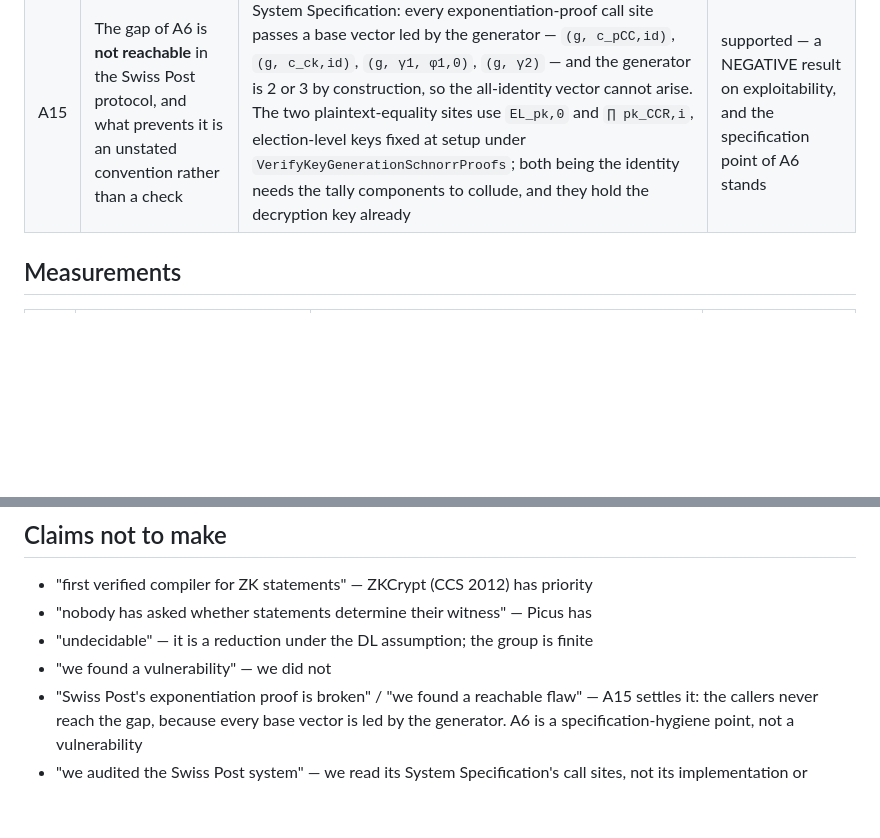
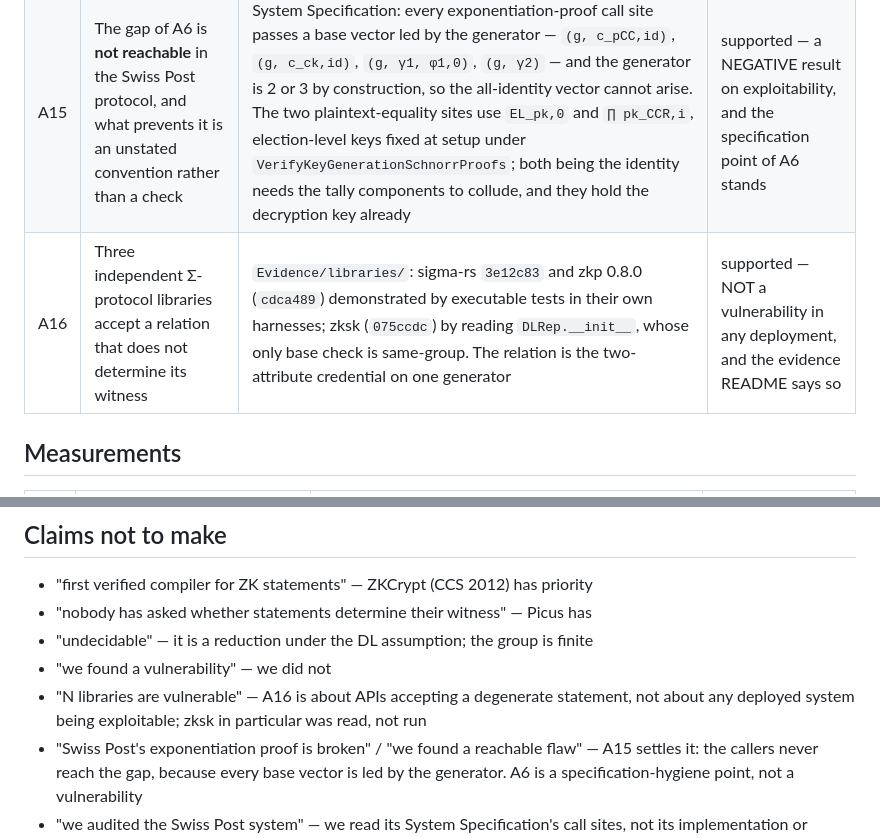
Before and after one commit to mukeshtiwari/SigmaLang, a Markdown page: ClaimMap.md, 2 parts joined by grey strips. GitHub-like rendering; blank space fills up the shorter version.

Commit message:
Record the library sweep, and its limits
A16 is three libraries accepting the same degenerate credential
relation, two demonstrated by executable tests and one by reading.
The do-not-say list gains a line keeping that separate from any claim
about deployed systems, and noting that zksk was read rather than
run.

```diff
--- a/ClaimMap.md
+++ b/ClaimMap.md
@@ -54,6 +54,7 @@ deciding would compute them.
 | A14 | The instantiation theory is wired to this repository's own compiler, and splits the work into a design-time half and a cheap per-instance half | `Compiler/DslInstantiate.v`, axiom-free: `row_of_terms_is_instantiated` and `compiled_matrix_is_instantiated` (the bridge — a cell is the list of (base, coefficient) pairs on a variable), `faithful_tob` + `faithful_tob_sound` (the per-instance decision procedure: group-element comparisons only, no field arithmetic), `faithful_check_transfers_the_design_time_verdict`, `no_instance_rescues_a_bad_statement`, and two computed `Example`s | supported |
 | A15 | The design-time result reaches compiled statements, claim included, across the whole source language | `Compiler/DslInstantiate.v`, axiom-free: `live_claim_is_design_time` (a branch's computed claim equals the syntactic one under a faithful environment) and `compiled_statement_leaves_determine` (`SEqs`/`SAnd`/`SOr`/`SThresh`: a checked statement compiles to a tree whose every leaf determines its live claim) | supported |
 | A15 | The gap of A6 is **not reachable** in the Swiss Post protocol, and what prevents it is an unstated convention rather than a check | System Specification: every exponentiation-proof call site passes a base vector led by the generator — `(g, c_pCC,id)`, `(g, c_ck,id)`, `(g, γ1, φ1,0)`, `(g, γ2)` — and the generator is 2 or 3 by construction, so the all-identity vector cannot arise. The two plaintext-equality sites use `EL_pk,0` and `∏ pk_CCR,i`, election-level keys fixed at setup under `VerifyKeyGenerationSchnorrProofs`; both being the identity needs the tally components to collude, and they hold the decryption key already | supported — a NEGATIVE result on exploitability, and the specification point of A6 stands |
+| A16 | Three independent Σ-protocol libraries accept a relation that does not determine its witness | `Evidence/libraries/`: sigma-rs `3e12c83` and zkp 0.8.0 (`cdca489`) demonstrated by executable tests in their own harnesses; zksk (`075ccdc`) by reading `DLRep.__init__`, whose only base check is same-group. The relation is the two-attribute credential on one generator | supported — NOT a vulnerability in any deployment, and the evidence README says so |
 
 ## Measurements
 
@@ -75,6 +76,7 @@ deciding would compute them.
 - "nobody has asked whether statements determine their witness" — Picus has
 - "undecidable" — it is a reduction under the DL assumption; the group is finite
 - "we found a vulnerability" — we did not
+- "N libraries are vulnerable" — A16 is about APIs accepting a degenerate statement, not about any deployed system being exploitable; zksk in particular was read, not run
 - "Swiss Post's exponentiation proof is broken" / "we found a reachable flaw" — A15 settles it: the callers never reach the gap, because every base vector is led by the generator. A6 is a specification-hygiene point, not a vulnerability
 - "we audited the Swiss Post system" — we read its System Specification's call sites, not its implementation or deployment
 - "our tool found the Swiss Post gap automatically" — the transcription from the spec was by hand; the tool decided the transcribed relations
```
